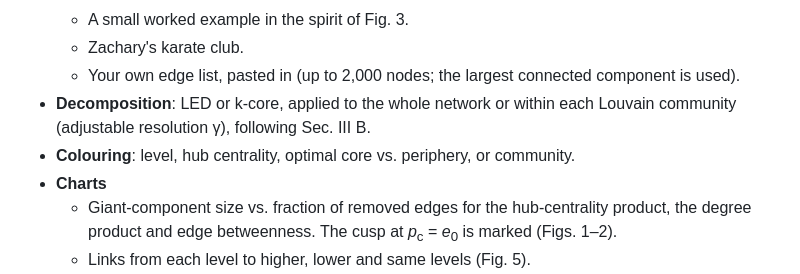
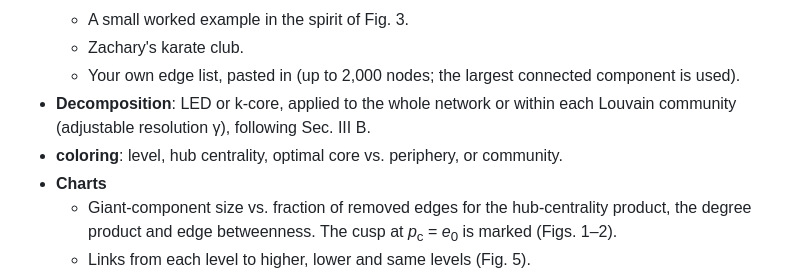
Before and after one commit to lshlj82/local-edge-decomposition, a Markdown page: README.md, the part around the change. Rendered like a GitHub page.

```diff
--- a/README.md
+++ b/README.md
@@ -26,7 +26,7 @@ Because *h* is relative to a node's neighbours, a node that dominates a small gr
   - Zachary's karate club.
   - Your own edge list, pasted in (up to 2,000 nodes; the largest connected component is used).
 - **Decomposition**: LED or k-core, applied to the whole network or within each Louvain community (adjustable resolution γ), following Sec. III B.
-- **Colouring**: level, hub centrality, optimal core vs. periphery, or community.
+- **coloring**: level, hub centrality, optimal core vs. periphery, or community.
 - **Charts**
   - Giant-component size vs. fraction of removed edges for the hub-centrality product, the degree product and edge betweenness. The cusp at *p*<sub>c</sub> = *e*<sub>0</sub> is marked (Figs. 1–2).
   - Links from each level to higher, lower and same levels (Fig. 5).
```
